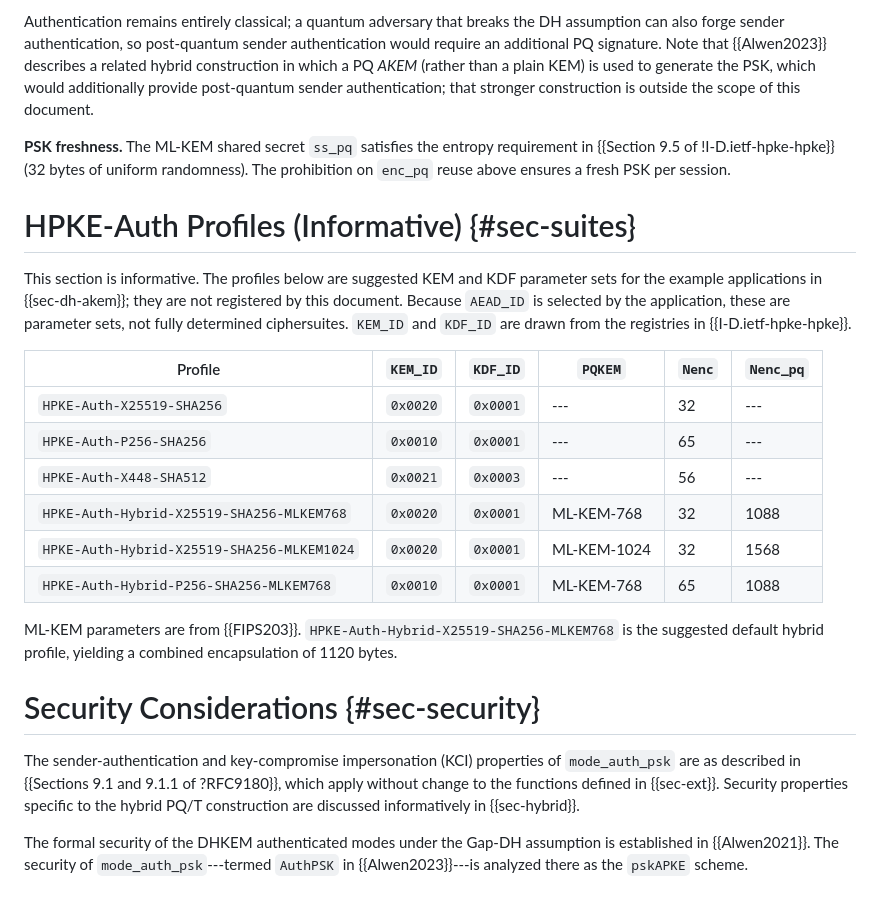
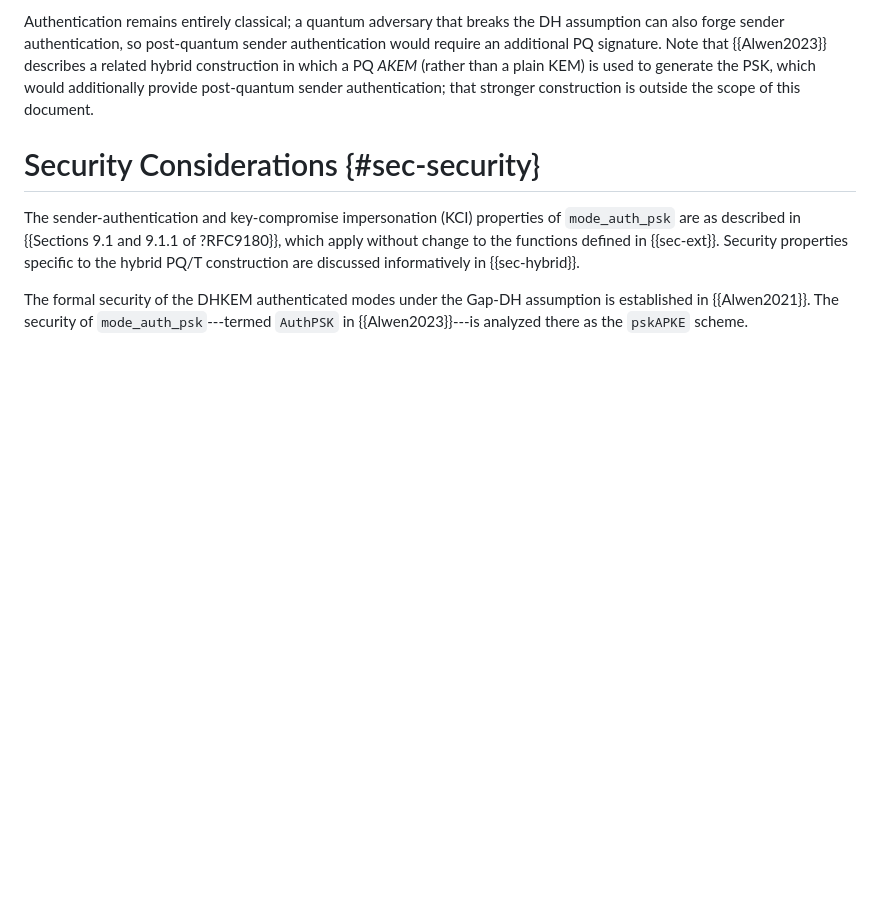
Before and after one commit to cfm/draft-ms-hpke-auth-modes, a Markdown page: draft-ms-hpke-auth-modes.md, the part around the change. Drawn GitHub-style; blank space fills up the shorter version.

Commit message:
remove suites and do not specify KEM PSK

```diff
--- a/draft-ms-hpke-auth-modes.md
+++ b/draft-ms-hpke-auth-modes.md
@@ -391,31 +391,6 @@ plain KEM) is used to generate the PSK, which would additionally provide
 post-quantum sender authentication; that stronger construction is outside the
 scope of this document.
 
-**PSK freshness.** The ML-KEM shared secret `ss_pq` satisfies the
-entropy requirement in {{Section 9.5 of !I-D.ietf-hpke-hpke}} (32 bytes of
-uniform randomness). The prohibition on `enc_pq` reuse above ensures a fresh PSK
-per session.
-
-# HPKE-Auth Profiles (Informative) {#sec-suites}
-
-This section is informative. The profiles below are suggested KEM and KDF
-parameter sets for the example applications in {{sec-dh-akem}}; they are not
-registered by this document. Because `AEAD_ID` is selected by the application,
-these are parameter sets, not fully determined ciphersuites. `KEM_ID` and
-`KDF_ID` are drawn from the registries in {{I-D.ietf-hpke-hpke}}.
-
-| Profile                                    | `KEM_ID` | `KDF_ID` | `PQKEM`     | `Nenc` | `Nenc_pq` |
-| ------------------------------------------ | -------- | -------- | ----------- | ----- | ---------- |
-| `HPKE-Auth-X25519-SHA256`                  | `0x0020` | `0x0001` | ---         | 32    | ---        |
-| `HPKE-Auth-P256-SHA256`                    | `0x0010` | `0x0001` | ---         | 65    | ---        |
-| `HPKE-Auth-X448-SHA512`                    | `0x0021` | `0x0003` | ---         | 56    | ---        |
-| `HPKE-Auth-Hybrid-X25519-SHA256-MLKEM768`  | `0x0020` | `0x0001` | ML-KEM-768  | 32    | 1088       |
-| `HPKE-Auth-Hybrid-X25519-SHA256-MLKEM1024` | `0x0020` | `0x0001` | ML-KEM-1024 | 32    | 1568       |
-| `HPKE-Auth-Hybrid-P256-SHA256-MLKEM768`    | `0x0010` | `0x0001` | ML-KEM-768  | 65    | 1088       |
-
-ML-KEM parameters are from {{FIPS203}}.
-`HPKE-Auth-Hybrid-X25519-SHA256-MLKEM768` is the suggested default hybrid
-profile, yielding a combined encapsulation of 1120 bytes.
 
 # Security Considerations {#sec-security}
 
```
